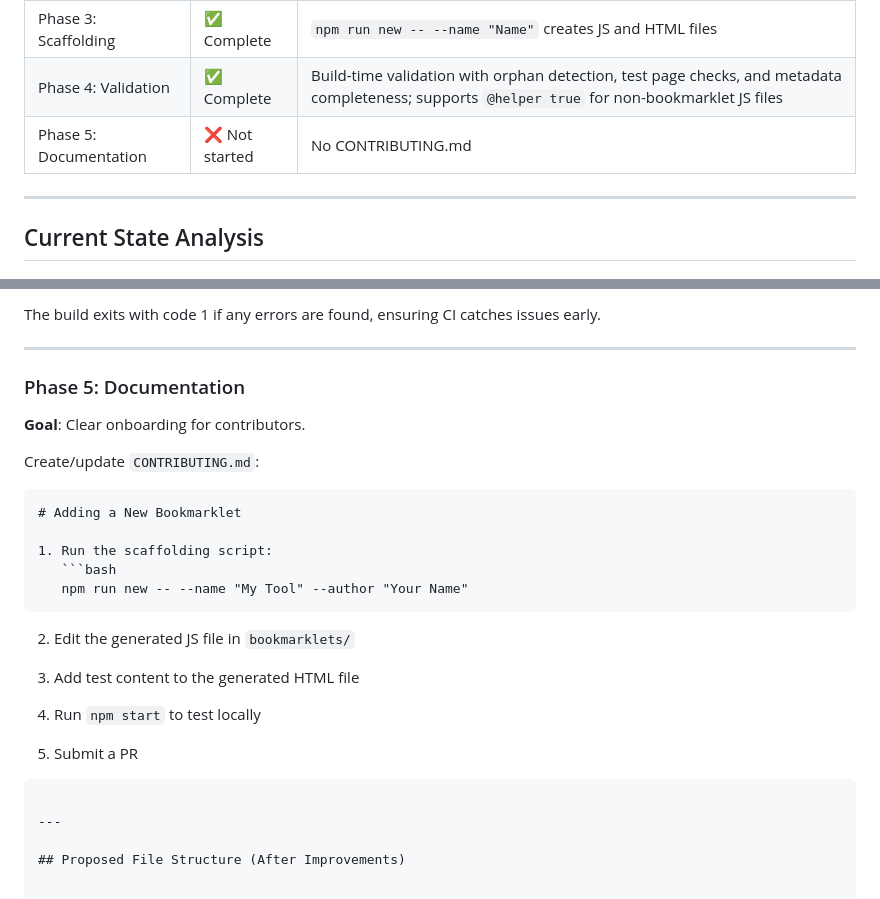
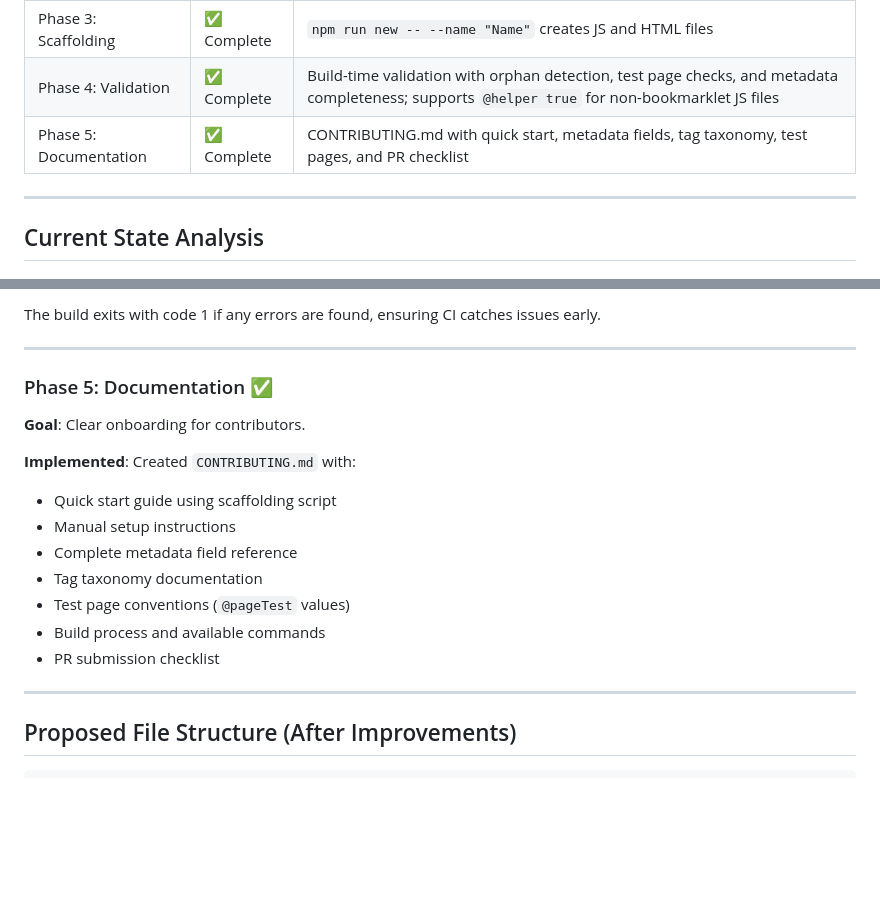
Before and after one commit to jsnmrs/bookmarklets, a Markdown page: PLAN.md, 2 parts joined by grey strips. Drawn GitHub-style; blank space fills up the shorter version.

````diff
--- a/PLAN.md
+++ b/PLAN.md
@@ -8,7 +8,7 @@
 | Phase 2: Simpler test pages | ✅ Complete | Uses Option B: `bookmarklets.11tydata.cjs` computes `file`, `permalink`, `title`, and `layout` from filename; all frontmatter removed from HTML test pages |
 | Phase 3: Scaffolding | ✅ Complete | `npm run new -- --name "Name"` creates JS and HTML files |
 | Phase 4: Validation | ✅ Complete | Build-time validation with orphan detection, test page checks, and metadata completeness; supports `@helper true` for non-bookmarklet JS files |
-| Phase 5: Documentation | ❌ Not started | No CONTRIBUTING.md |
+| Phase 5: Documentation | ✅ Complete | CONTRIBUTING.md with quick start, metadata fields, tag taxonomy, test pages, and PR checklist |
 
 ---
 
@@ -149,28 +149,19 @@ The build exits with code 1 if any errors are found, ensuring CI catches issues
 
 ---
 
-### Phase 5: Documentation
+### Phase 5: Documentation ✅
 
 **Goal**: Clear onboarding for contributors.
 
-Create/update `CONTRIBUTING.md`:
+**Implemented**: Created `CONTRIBUTING.md` with:
 
-```markdown
-# Adding a New Bookmarklet
-
-1. Run the scaffolding script:
-   ```bash
-   npm run new -- --name "My Tool" --author "Your Name"
-   ```
-
-2. Edit the generated JS file in `bookmarklets/`
-
-3. Add test content to the generated HTML file
-
-4. Run `npm start` to test locally
-
-5. Submit a PR
-```
+- Quick start guide using scaffolding script
+- Manual setup instructions
+- Complete metadata field reference
+- Tag taxonomy documentation
+- Test page conventions (`@pageTest` values)
+- Build process and available commands
+- PR submission checklist
 
 ---
 
````
Also changed, not shown: CONTRIBUTING.md (added, +153 -0 lines).
